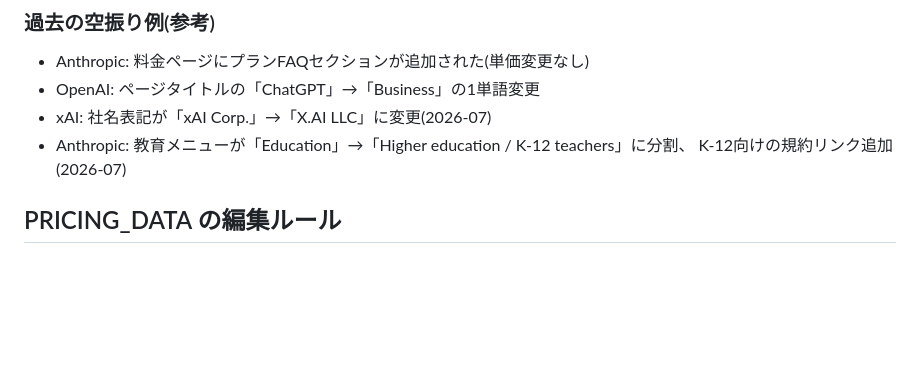
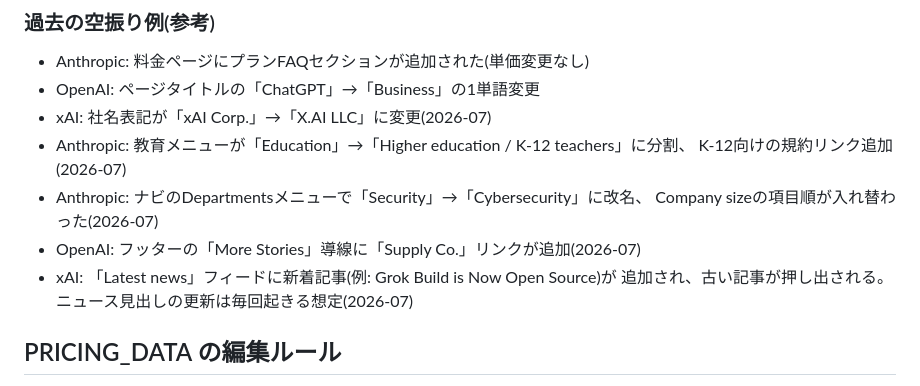
Before and after one commit to hiyori-labo/ai-price-board, a Markdown page: CLAUDE.md, the part around the change. GitHub-like rendering; blank space fills up the shorter version.

Commit message:
docs: add 2026-07 空振り examples (nav/footer/news feed changes)
Co-Authored-By: Claude Opus 4.8 <noreply@anthropic.com>

```diff
--- a/CLAUDE.md
+++ b/CLAUDE.md
@@ -41,6 +41,11 @@ GitHub Pagesで公開: https://ai-price.hiyori-labo.com/
 - xAI: 社名表記が「xAI Corp.」→「X.AI LLC」に変更(2026-07)
 - Anthropic: 教育メニューが「Education」→「Higher education / K-12 teachers」に分割、
   K-12向けの規約リンク追加(2026-07)
+- Anthropic: ナビのDepartmentsメニューで「Security」→「Cybersecurity」に改名、
+  Company sizeの項目順が入れ替わった(2026-07)
+- OpenAI: フッターの「More Stories」導線に「Supply Co.」リンクが追加(2026-07)
+- xAI: 「Latest news」フィードに新着記事(例: Grok Build is Now Open Source)が
+  追加され、古い記事が押し出される。ニュース見出しの更新は毎回起きる想定(2026-07)
 
 ## PRICING_DATA の編集ルール
 
```
